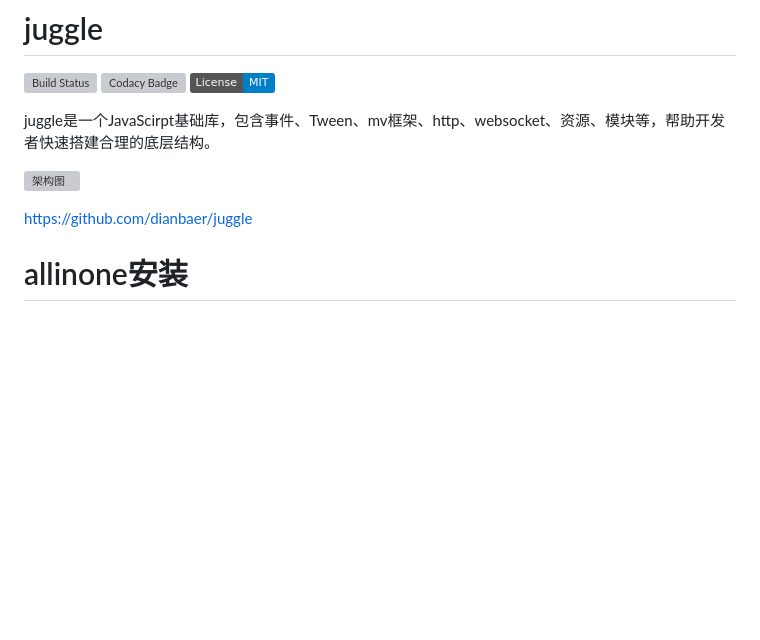
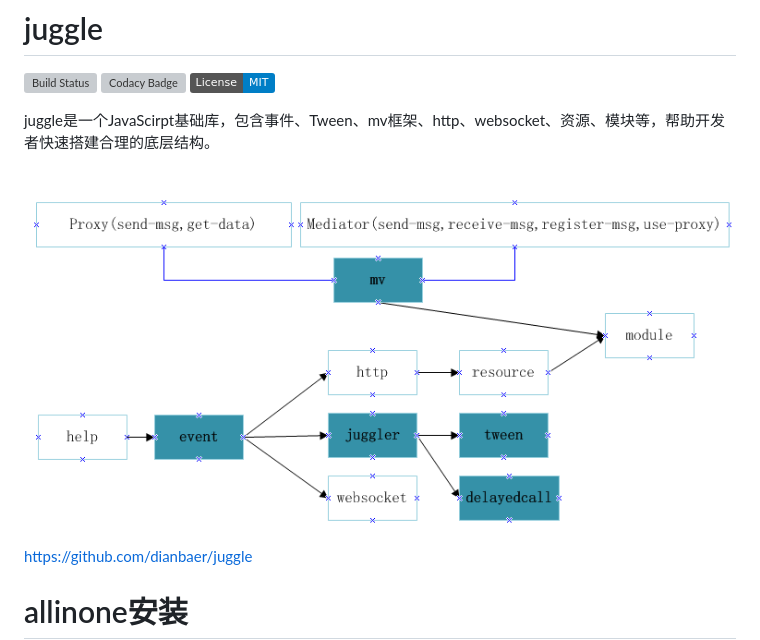
Before and after one commit to dianbaer/juggle, a Markdown page: README.md, the part around the change. Drawn GitHub-style; pictures changed too: juggle.png (added); badges without logos; blank space fills up the shorter version; grey boxes are pictures that could not be loaded.

```diff
--- a/README.md
+++ b/README.md
@@ -9,7 +9,7 @@
 juggle是一个JavaScirpt基础库，包含事件、Tween、mv框架、http、websocket、资源、模块等，帮助开发者快速搭建合理的底层结构。
 
 
-![架构图](./juggle.bmp "juggle.bmp")
+![架构图](./juggle.png "juggle.png")
 
 
 https://github.com/dianbaer/juggle
```
Also changed, not shown: 2 other files.
